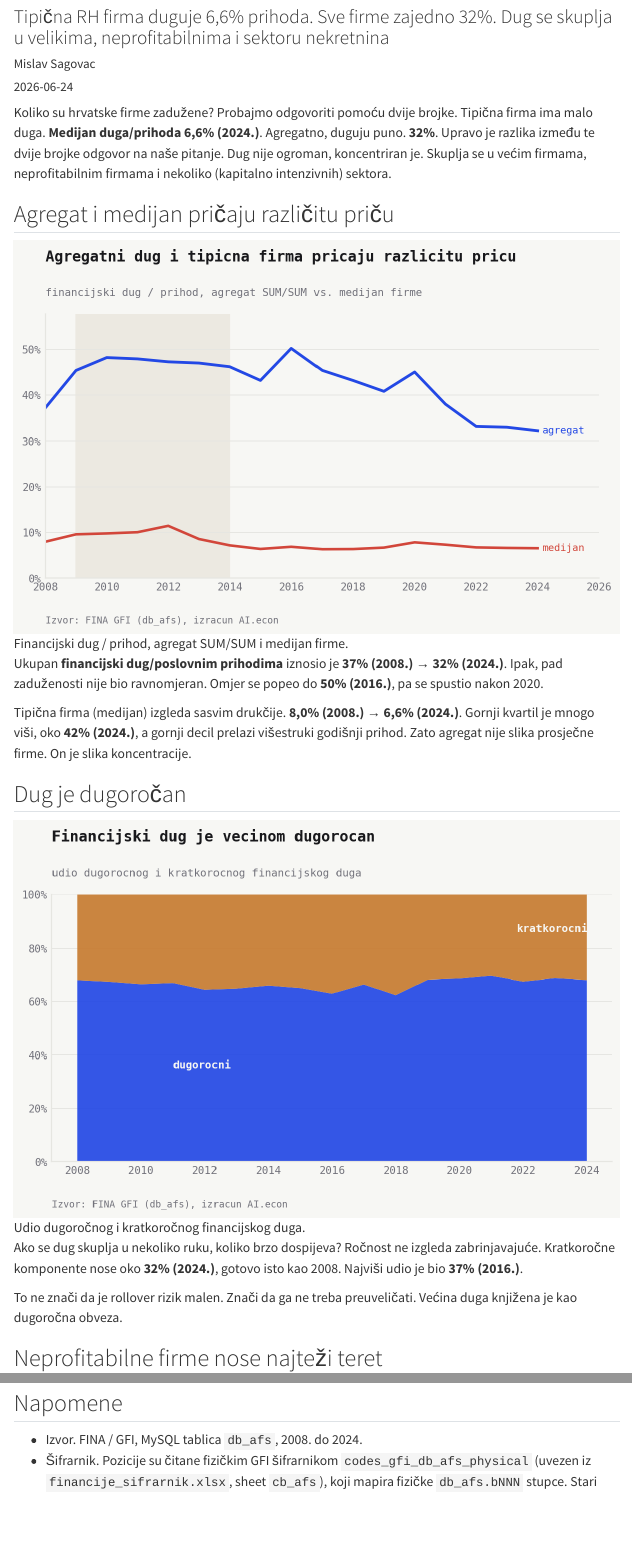
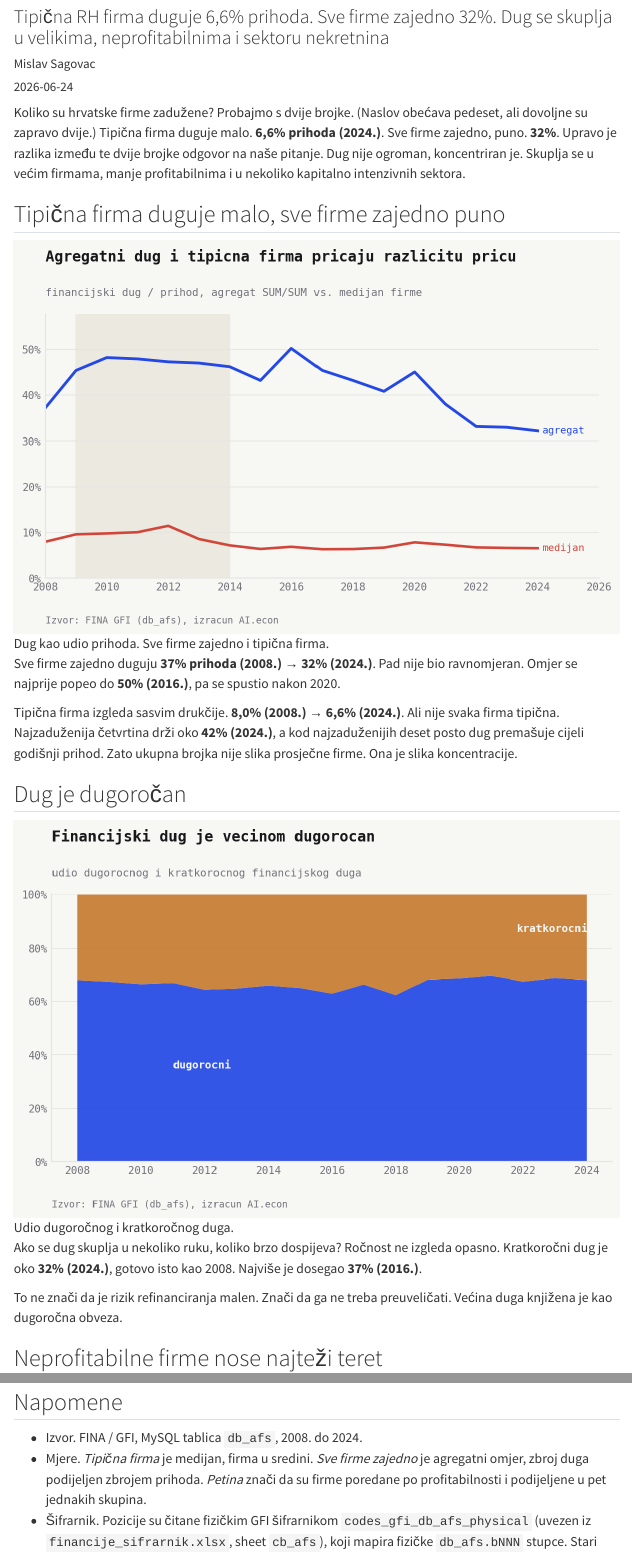
Before and after one commit to MislavSag/CroAIcon, a Quarto document (posts/2026-06-zaduzenost-hrvatskih-firmi/index.qmd): the page in a window 1100 px wide, from 80 px down, and a second part further down, joined at a grey line. Rendered offline with R 4.5, knitr and Pandoc in place of Quarto, with nearby package versions; menus at the side of the page are left out.

Commit message:
debt post: simplify statistics jargon for a general reader
Replace medijan/agregat/kvartil/decil/kvintil and the English finance terms (pecking-order, rollover) with plain Croatian throughout the body, trim the opener, de-jargon the captions and first header, and move the technical definitions to a Mjere line in Napomene. Every figure unchanged.

Co-Authored-By: Claude Opus 4.8 (1M context) <noreply@anthropic.com>

```diff
--- a/posts/2026-06-zaduzenost-hrvatskih-firmi/index.qmd
+++ b/posts/2026-06-zaduzenost-hrvatskih-firmi/index.qmd
@@ -8,23 +8,23 @@
 draft: false
 ---
 
-Koliko su hrvatske firme zadužene? Probajmo odgovoriti pomoću dvije brojke. Tipična firma ima malo duga. **Medijan duga/prihoda 6,6% (2024.)**. Agregatno, duguju puno. **32%**. Upravo je razlika između te dvije brojke odgovor na naše pitanje. Dug nije ogroman, koncentriran je. Skuplja se u većim firmama, neprofitabilnim firmama i nekoliko (kapitalno intenzivnih) sektora.
+Koliko su hrvatske firme zadužene? Probajmo s dvije brojke. (Naslov obećava pedeset, ali dovoljne su zapravo dvije.) Tipična firma duguje malo. **6,6% prihoda (2024.)**. Sve firme zajedno, puno. **32%**. Upravo je razlika između te dvije brojke odgovor na naše pitanje. Dug nije ogroman, koncentriran je. Skuplja se u većim firmama, manje profitabilnima i u nekoliko kapitalno intenzivnih sektora.
 
-## Agregat i medijan pričaju različitu priču
+## Tipična firma duguje malo, sve firme zajedno puno
 
-![Financijski dug / prihod, agregat SUM/SUM i medijan firme.](debt_1_dynamics.png)
+![Dug kao udio prihoda. Sve firme zajedno i tipična firma.](debt_1_dynamics.png)
 
-Ukupan **financijski dug/poslovnim prihodima** iznosio je **37% (2008.) → 32% (2024.)**. Ipak, pad zaduženosti nije bio ravnomjeran. Omjer se popeo do **50% (2016.)**, pa se spustio nakon 2020.
+Sve firme zajedno duguju **37% prihoda (2008.) → 32% (2024.)**. Pad nije bio ravnomjeran. Omjer se najprije popeo do **50% (2016.)**, pa se spustio nakon 2020.
 
-Tipična firma (medijan) izgleda sasvim drukčije. **8,0% (2008.) → 6,6% (2024.)**. Gornji kvartil je mnogo viši, oko **42% (2024.)**, a gornji decil prelazi višestruki godišnji prihod. Zato agregat nije slika prosječne firme. On je slika koncentracije.
+Tipična firma izgleda sasvim drukčije. **8,0% (2008.) → 6,6% (2024.)**. Ali nije svaka firma tipična. Najzaduženija četvrtina drži oko **42% (2024.)**, a kod najzaduženijih deset posto dug premašuje cijeli godišnji prihod. Zato ukupna brojka nije slika prosječne firme. Ona je slika koncentracije.
 
 ## Dug je dugoročan
 
-![Udio dugoročnog i kratkoročnog financijskog duga.](debt_2_maturity.png)
+![Udio dugoročnog i kratkoročnog duga.](debt_2_maturity.png)
 
-Ako se dug skuplja u nekoliko ruku, koliko brzo dospijeva? Ročnost ne izgleda zabrinjavajuće. Kratkoročne komponente nose oko **32% (2024.)**, gotovo isto kao 2008. Najviši udio je bio **37% (2016.)**.
+Ako se dug skuplja u nekoliko ruku, koliko brzo dospijeva? Ročnost ne izgleda opasno. Kratkoročni dug je oko **32% (2024.)**, gotovo isto kao 2008. Najviše je dosegao **37% (2016.)**.
 
-To ne znači da je rollover rizik malen. Znači da ga ne treba preuveličati. Većina duga knjižena je kao dugoročna obveza.
+To ne znači da je rizik refinanciranja malen. Znači da ga ne treba preuveličati. Većina duga knjižena je kao dugoročna obveza.
 
 ## Neprofitabilne firme nose najteži teret
 
@@ -49,6 +49,7 @@
 ## Napomene
 
 - Izvor. FINA / GFI, MySQL tablica `db_afs`, 2008. do 2024.
+- Mjere. *Tipična firma* je medijan, firma u sredini. *Sve firme zajedno* je agregatni omjer, zbroj duga podijeljen zbrojem prihoda. *Petina* znači da su firme poredane po profitabilnosti i podijeljene u pet jednakih skupina.
 - Šifrarnik. Pozicije su čitane fizičkim GFI šifrarnikom `codes_gfi_db_afs_physical` (uvezen iz `financije_sifrarnik.xlsx`, sheet `cb_afs`), koji mapira fizičke `db_afs.bNNN` stupce. Stari `codes_gfi` se ne koristi za ove pozicije jer se ne poklapa s fizičkim rasporedom stupaca.
 - Uzorak. Aktivne nefinancijske firme s `b110 > 0`, valjanom NKD sekcijom `A` do `S`, bez `K`. Broj firmi po godini ide od ~80.000 do ~142.000.
 - Financijski dug. Dugoročno `b086 + b087`, kratkoročno `b096 + b097`. Obveze za zajmove, depozite i slično te obveze prema bankama i drugim financijskim institucijama.
```
Also changed, not shown: posts/2026-06-zaduzenost-hrvatskih-firmi/index.qmd (16 more changed lines).
